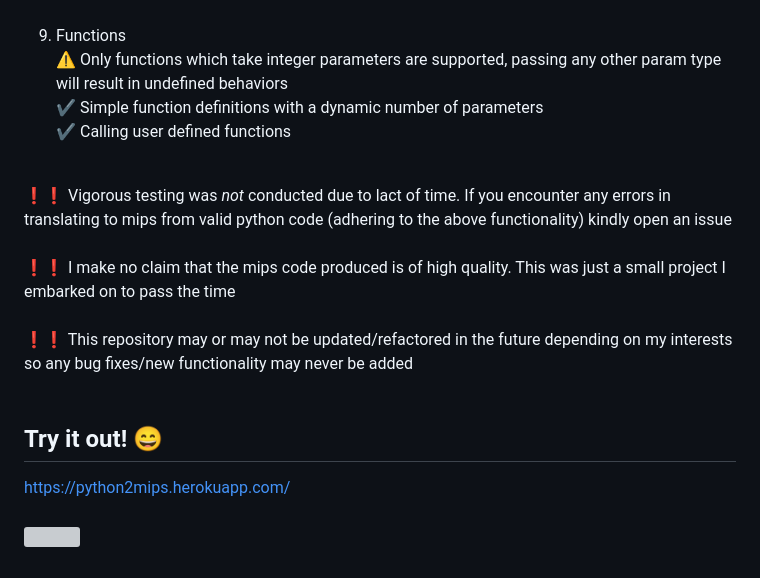
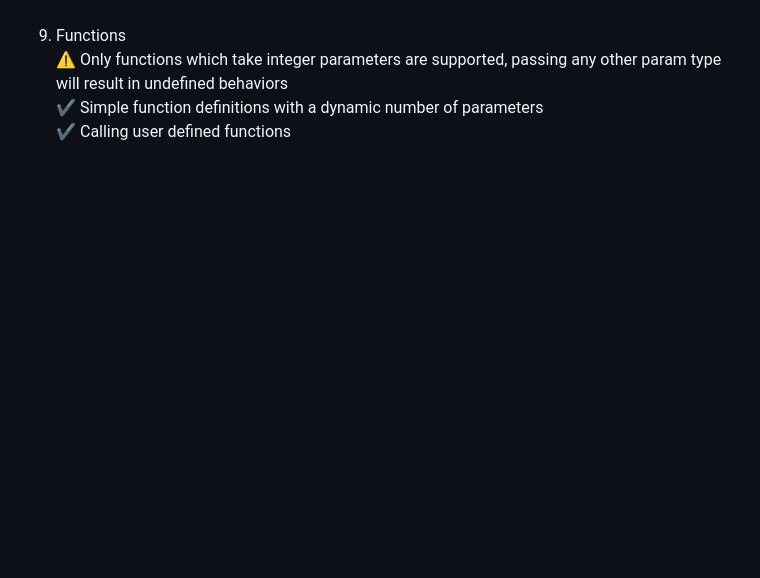
Before and after one commit to ritasol/Python-compiler, a Markdown page: README.md, the part around the change. GitHub-like rendering; blank space fills up the shorter version; grey boxes are pictures that could not be loaded.

```diff
--- a/README.md
+++ b/README.md
@@ -48,11 +48,3 @@ Parser written in Javascript that converts *simple* Python source code to MIPS A
       ⚠️ Only functions which take integer parameters are supported, passing any other param type will result in undefined behaviors<br />
       ✔️ Simple function definitions with a dynamic number of parameters<br />
       ✔️ Calling user defined functions<br /><br />
-
-❗❗ Vigorous testing was *not* conducted due to lact of time. If you encounter any errors in translating to mips from valid python code (adhering to the above functionality) kindly open an issue<br /><br />
-❗❗ I make no claim that the mips code produced is of high quality. This was just a small project I embarked on to pass the time<br /><br />
-❗❗ This repository may or may not be updated/refactored in the future depending on my interests so any bug fixes/new functionality may never be added<br /><br />
-
-## Try it out! 😄
-https://python2mips.herokuapp.com/ <br /><br />
-<img src="https://user-images.githubusercontent.com/46664356/67779728-03faf300-faa0-11e9-9e43-aaa49c57fb88.PNG" width="90%"></img>
```
